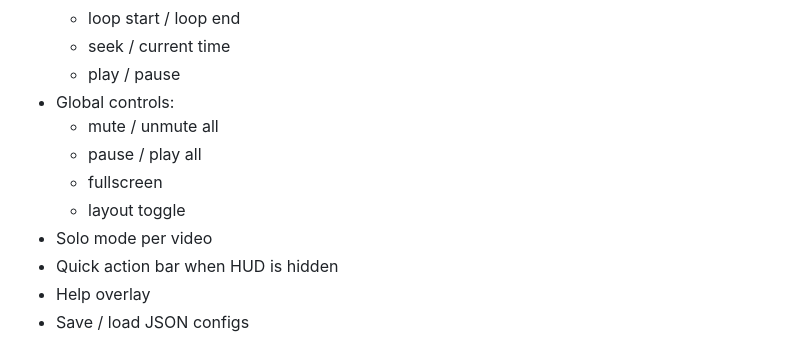
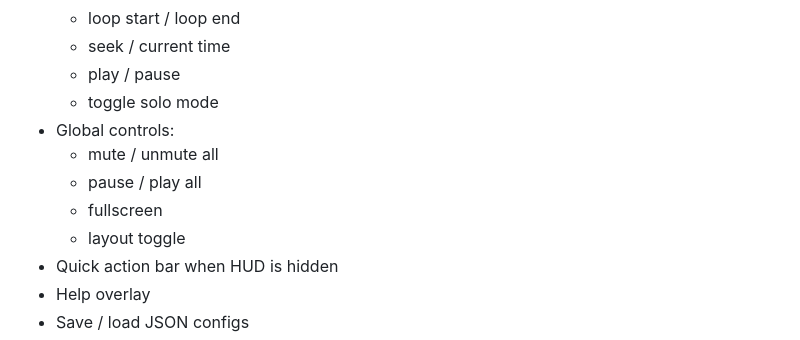
Before and after one commit to tz-dev/4_video_wall, a Markdown page: README.md, the part around the change. Rendered like a GitHub page.

```diff
--- a/README.md
+++ b/README.md
@@ -17,12 +17,12 @@ A browser-based 4-video wall player with per-video loop controls, volume control
   - loop start / loop end
   - seek / current time
   - play / pause
+  - toggle solo mode
 - Global controls:
   - mute / unmute all
   - pause / play all
   - fullscreen
   - layout toggle
-- Solo mode per video
 - Quick action bar when HUD is hidden
 - Help overlay
 - Save / load JSON configs
```
